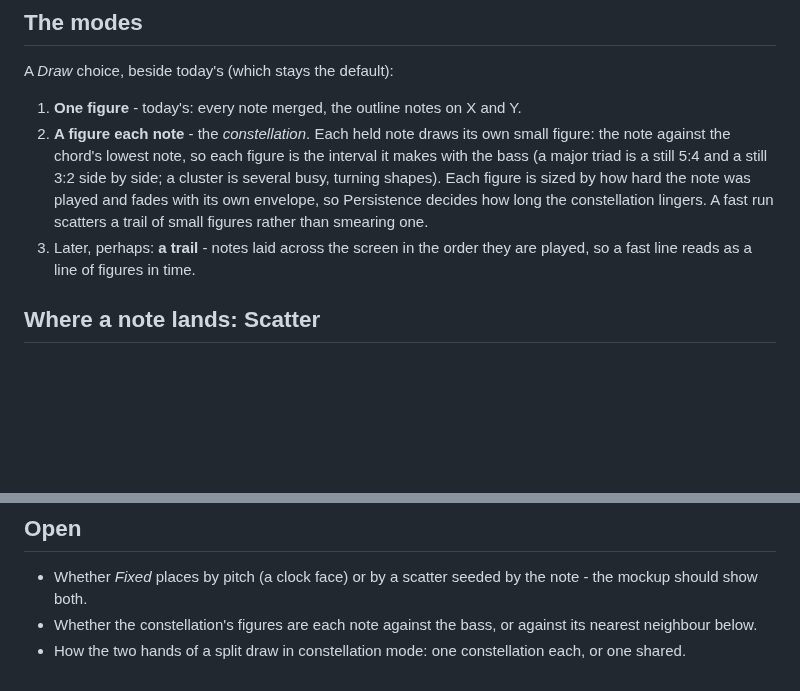
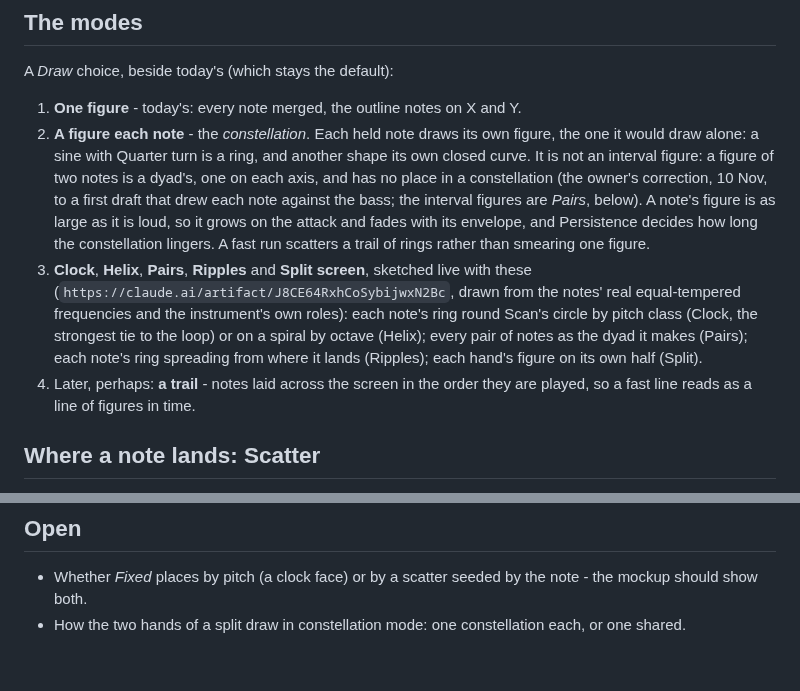
Before and after one commit to 22nmcdon/Real-Time-Sound-Visualizer, a Markdown page: web/docs/ways-to-draw.md, 2 parts joined by grey strips. Rendered like a GitHub page; blank space fills up the shorter version.

Commit message:
Draw each note of a constellation as it would draw alone, a ring for a sine
The owner's correction: a figure of two notes is a dyad's, one on each
axis, and has no place in a constellation, where each note is its own
figure. The first draft drew each note against the bass; those interval
figures are Pairs. The note also names the other modes now sketched live,
drawn from the notes' real frequencies and the instrument's own roles.

Co-Authored-By: Claude Opus 5.5 <noreply@anthropic.com>
Claude-Session: https://claude.ai/code/session_01RoVqvSKBLNhWu7CYtwuVbU

```diff
--- a/web/docs/ways-to-draw.md
+++ b/web/docs/ways-to-draw.md
@@ -29,14 +29,21 @@ screen is what Scan reads back as sound. A way to draw is therefore a way the in
 A *Draw* choice, beside today's (which stays the default):
 
 1. **One figure** - today's: every note merged, the outline notes on X and Y.
-2. **A figure each note** - the *constellation*. Each held note draws its own small
-   figure: the note against the chord's lowest note, so each figure is the interval it
-   makes with the bass (a major triad is a still 5:4 and a still 3:2 side by side; a
-   cluster is several busy, turning shapes). Each figure is sized by how hard the note was
-   played and fades with its own envelope, so Persistence decides how long the
-   constellation lingers. A fast run scatters a trail of small figures rather than
-   smearing one.
-3. Later, perhaps: **a trail** - notes laid across the screen in the order they are
+2. **A figure each note** - the *constellation*. Each held note draws its own figure,
+   the one it would draw alone: a sine with Quarter turn is a ring, and another shape its
+   own closed curve. It is not an interval figure: a figure of two notes is a dyad's, one
+   on each axis, and has no place in a constellation (the owner's correction, 10 Nov, to a
+   first draft that drew each note against the bass; the interval figures are *Pairs*,
+   below). A note's figure is as large as it is loud, so it grows on the attack and fades
+   with its envelope, and Persistence decides how long the constellation lingers. A fast
+   run scatters a trail of rings rather than smearing one figure.
+3. **Clock**, **Helix**, **Pairs**, **Ripples** and **Split screen**, sketched live with
+   these (`https://claude.ai/artifact/J8CE64RxhCoSybijwxN2Bc`, drawn from the notes' real
+   equal-tempered frequencies and the instrument's own roles): each note's ring round
+   Scan's circle by pitch class (Clock, the strongest tie to the loop) or on a spiral by
+   octave (Helix); every pair of notes as the dyad it makes (Pairs); each note's ring
+   spreading from where it lands (Ripples); each hand's figure on its own half (Split).
+4. Later, perhaps: **a trail** - notes laid across the screen in the order they are
    played, so a fast line reads as a line of figures in time.
 
 ## Where a note lands: Scatter
@@ -78,7 +85,5 @@ What Free costs, so it stays a choice and not the default:
 
 - Whether *Fixed* places by pitch (a clock face) or by a scatter seeded by the note - the
   mockup should show both.
-- Whether the constellation's figures are each note against the bass, or against its
-  nearest neighbour below.
 - How the two hands of a split draw in constellation mode: one constellation each, or one
   shared.
```
